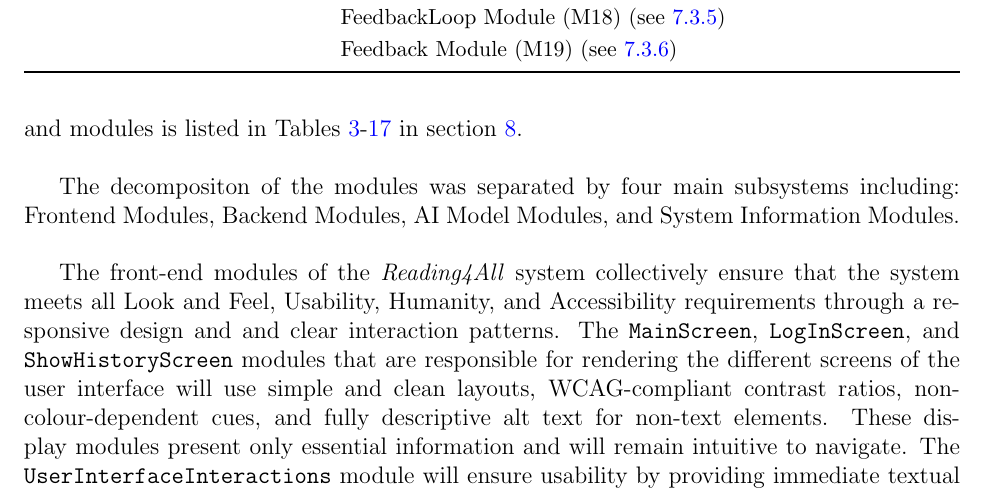
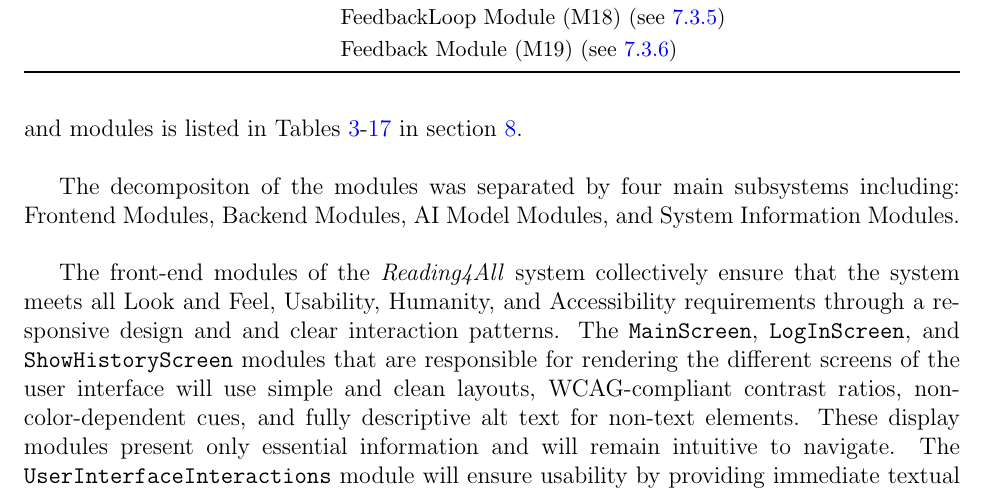
Before and after one commit to 4G06-CAPSTONE-2025/Reading4All, a LaTeX document (docs/Design/SoftArchitecture/MG.tex): part of page 10 of 41, cut so that both start at the same text. Compiled offline with pdfLaTeX.

Commit message:
Issue #650 Co-authored-by: Placeholder Author <placeholder@author.org>

```diff
--- a/docs/Design/SoftArchitecture/MG.tex
+++ b/docs/Design/SoftArchitecture/MG.tex
@@ -321,7 +322,7 @@ The front-end modules of the \textit{Reading4All} system collectively ensure tha
 Humanity, and Accessibility requirements through a responsive design and
 and clear interaction patterns. The \texttt{MainScreen}, \texttt{LogInScreen}, and \texttt{ShowHistoryScreen} modules that are responsible for rendering
 the different screens of the user interface will use simple and clean layouts,
-WCAG-compliant contrast ratios, non-colour-dependent cues, and fully descriptive alt text for non-text elements. These display modules present
+WCAG-compliant contrast ratios, non-color-dependent cues, and fully descriptive alt text for non-text elements. These display modules present
 only essential information and will remain intuitive to navigate. The \texttt{UserInterfaceInteractions} module will
 ensure usability by providing immediate textual feedback and ensure to support efficient task
 completion with minimal steps. Lastly, within the frontend modules, the \texttt{UserInterfaceAccessibility} module will ensure compatibility with screen readers and keyboard navigation by
```
Also changed, not shown: docs/Design/SoftArchitecture/MG.tex (1 more changed lines).
